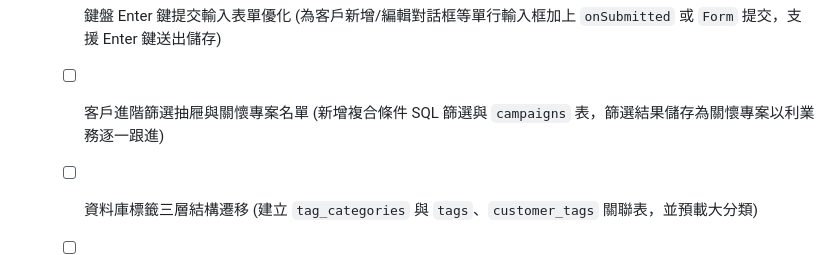
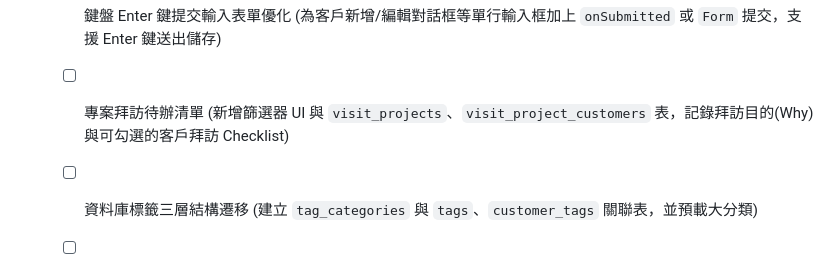
Before and after one commit to Brianliu0211/project67, a Markdown page: docs/進度.md, the part around the change. Rendered like a GitHub page.

Commit message:
進度更新

```diff
--- a/docs/進度.md
+++ b/docs/進度.md
@@ -45,7 +45,8 @@
   - [x] 讓使用者自行上傳照片功能 (設定 Supabase Storage `customer-photos` / `avatars` Bucket 與 RLS 政策，引入 `image_picker`，上傳並回寫 `avatar_url`)
   - [x] 客戶卡片新增放大/詳情檢視功能 (卡片雙面新增放大按鈕，設計 RWD 適配的彈窗/底欄展示姓名、電話、完整標籤與滾動備註)
   - [x] 鍵盤 Enter 鍵提交輸入表單優化 (為客戶新增/編輯對話框等單行輸入框加上 `onSubmitted` 或 `Form` 提交，支援 Enter 鍵送出儲存)
-  - [ ] 客戶進階篩選抽屜與關懷專案名單 (新增複合條件 SQL 篩選與 `campaigns` 表，篩選結果儲存為關懷專案以利業務逐一跟進)
+  - [ ] 專案拜訪待辦清單 (新增篩選器 UI 與 `visit_projects`、`visit_project_customers` 表，記錄拜訪目的(Why)與可勾選的客戶拜訪 Checklist)
+
   - [ ] 資料庫標籤三層結構遷移 (建立 `tag_categories` 與 `tags`、`customer_tags` 關聯表，並預載大分類)
   - [ ] 分類標籤 UI 渲染 (客戶卡片與詳情彈窗依據標籤大分類進行顏色區隔顯示)
 
```
Also changed, not shown: 2 other files.
